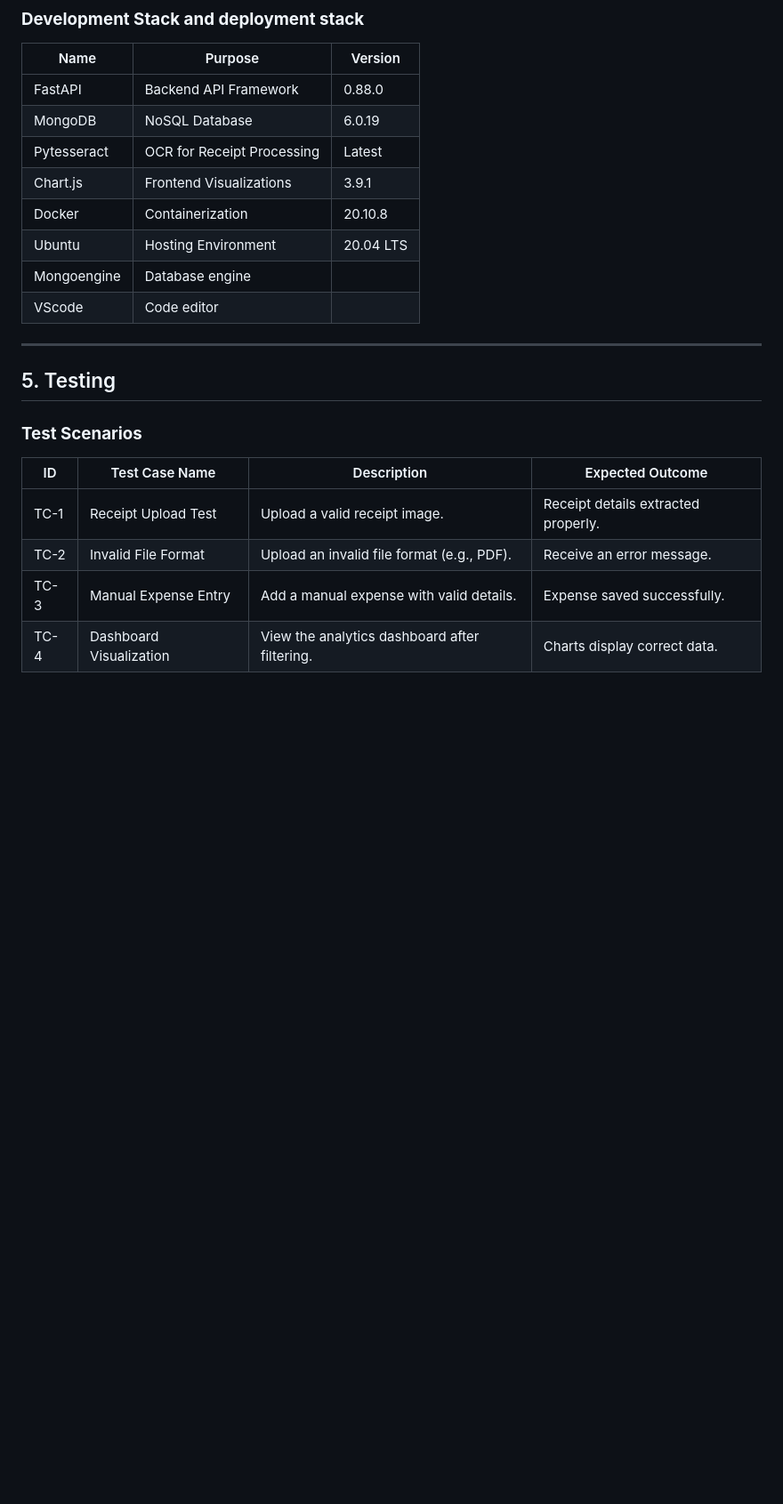
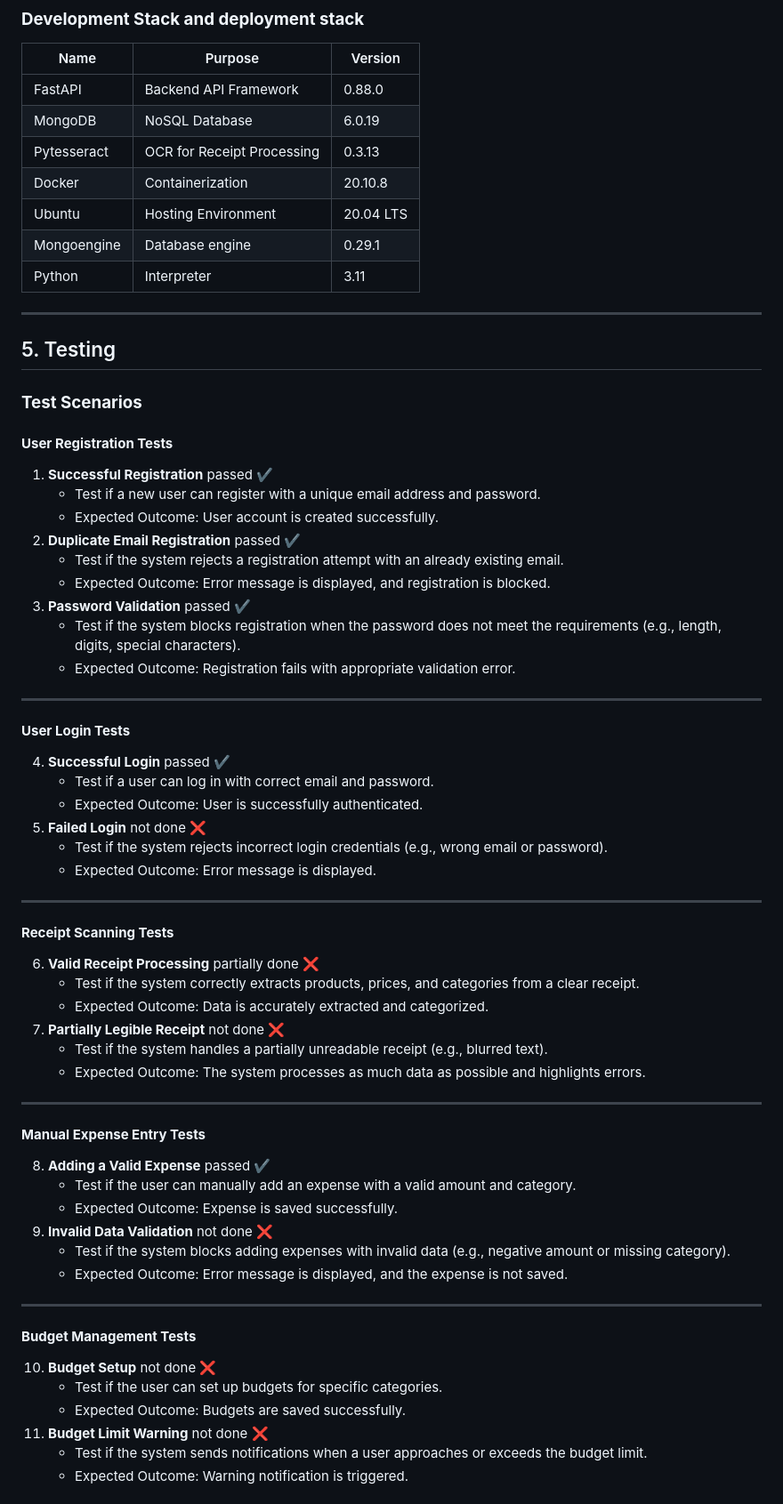
Before and after one commit to philoturtle/Inzynieria-oprogramowania, a Markdown page: README.md, the part around the change printed below. Shown: that part at 89% size. GitHub-like rendering; blank space fills up the shorter version.

```diff
--- a/README.md
+++ b/README.md
@@ -131,12 +131,12 @@ Effect: The budget settings have been saved.
 |---------------|-------------------------------|-----------|
 | FastAPI       | Backend API Framework         | 0.88.0    |
 | MongoDB       | NoSQL Database                | 6.0.19    |
-| Pytesseract   | OCR for Receipt Processing    | Latest    |
-| Chart.js      | Frontend Visualizations       | 3.9.1     |
+| Pytesseract   | OCR for Receipt Processing    | 0.3.13    |
 | Docker        | Containerization              | 20.10.8   |
 | Ubuntu        | Hosting Environment           | 20.04 LTS |
-| Mongoengine   | Database engine               |           |
-| VScode        | Code editor                   |           |
+| Mongoengine   | Database engine               | 0.29.1    |
+| Python        | Interpreter                   |      3.11 |
+
 
 
 ---
@@ -144,9 +144,55 @@ Effect: The budget settings have been saved.
 ## 5. Testing
 
 ### **Test Scenarios**
-| ID    | Test Case Name          | Description                                        | Expected Outcome                    |
-|-------|-------------------------|----------------------------------------------------|-------------------------------------|
-| TC-1  | Receipt Upload Test     | Upload a valid receipt image.                      | Receipt details extracted properly. |
-| TC-2  | Invalid File Format     | Upload an invalid file format (e.g., PDF).         | Receive an error message.           |
-| TC-3  | Manual Expense Entry    | Add a manual expense with valid details.           | Expense saved successfully.         |
-| TC-4  | Dashboard Visualization | View the analytics dashboard after filtering.      | Charts display correct data.        |
+
+#### **User Registration Tests**
+1. **Successful Registration** passed :heavy_check_mark:
+   - Test if a new user can register with a unique email address and password.
+   - Expected Outcome: User account is created successfully.
+2. **Duplicate Email Registration**  passed :heavy_check_mark:
+   - Test if the system rejects a registration attempt with an already existing email.
+   - Expected Outcome: Error message is displayed, and registration is blocked.
+3. **Password Validation**  passed :heavy_check_mark:
+   - Test if the system blocks registration when the password does not meet the requirements (e.g., length, digits, special characters).
+   - Expected Outcome: Registration fails with appropriate validation error.
+
+---
+
+#### **User Login Tests**
+4. **Successful Login**  passed :heavy_check_mark:
+   - Test if a user can log in with correct email and password.
+   - Expected Outcome: User is successfully authenticated.
+5. **Failed Login**  not done :x:
+   - Test if the system rejects incorrect login credentials (e.g., wrong email or password).
+   - Expected Outcome: Error message is displayed.
+
+---
+
+#### **Receipt Scanning Tests**
+6. **Valid Receipt Processing**  partially done :x:
+   - Test if the system correctly extracts products, prices, and categories from a clear receipt.
+   - Expected Outcome: Data is accurately extracted and categorized.
+7. **Partially Legible Receipt**  not done :x:
+   - Test if the system handles a partially unreadable receipt (e.g., blurred text).
+   - Expected Outcome: The system processes as much data as possible and highlights errors.
+
+---
+
+#### **Manual Expense Entry Tests**
+8. **Adding a Valid Expense**  passed :heavy_check_mark:
+   - Test if the user can manually add an expense with a valid amount and category.
+   - Expected Outcome: Expense is saved successfully.
+9. **Invalid Data Validation**  not done :x:
+   - Test if the system blocks adding expenses with invalid data (e.g., negative amount or missing category).
+   - Expected Outcome: Error message is displayed, and the expense is not saved.
+
+---
+
+#### **Budget Management Tests**
+10. **Budget Setup**  not done :x:
+    - Test if the user can set up budgets for specific categories.
+    - Expected Outcome: Budgets are saved successfully.
+11. **Budget Limit Warning**  not done :x:
+    - Test if the system sends notifications when a user approaches or exceeds the budget limit.
+    - Expected Outcome: Warning notification is triggered.
+
```
Also changed, not shown: other parts of README.md (+51 -0 lines).
